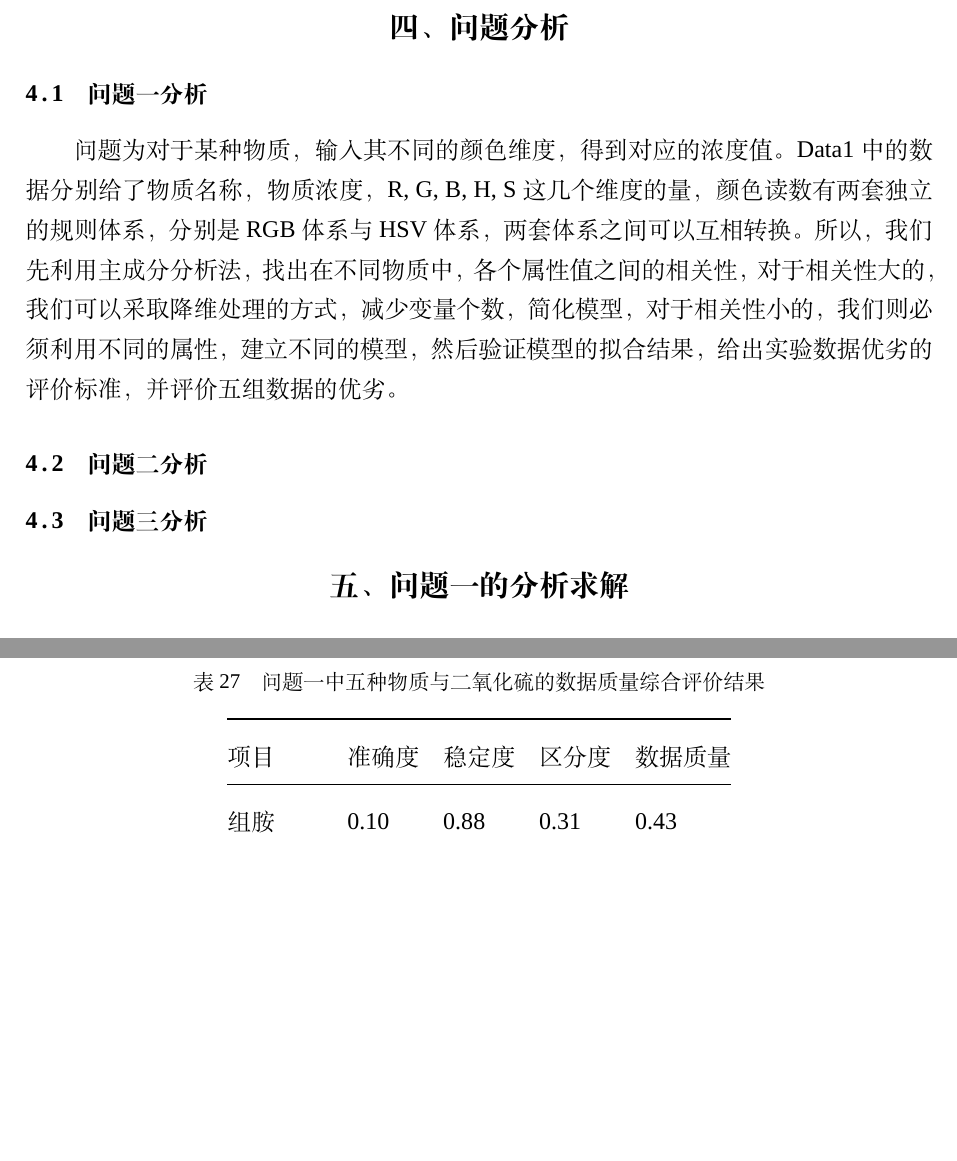
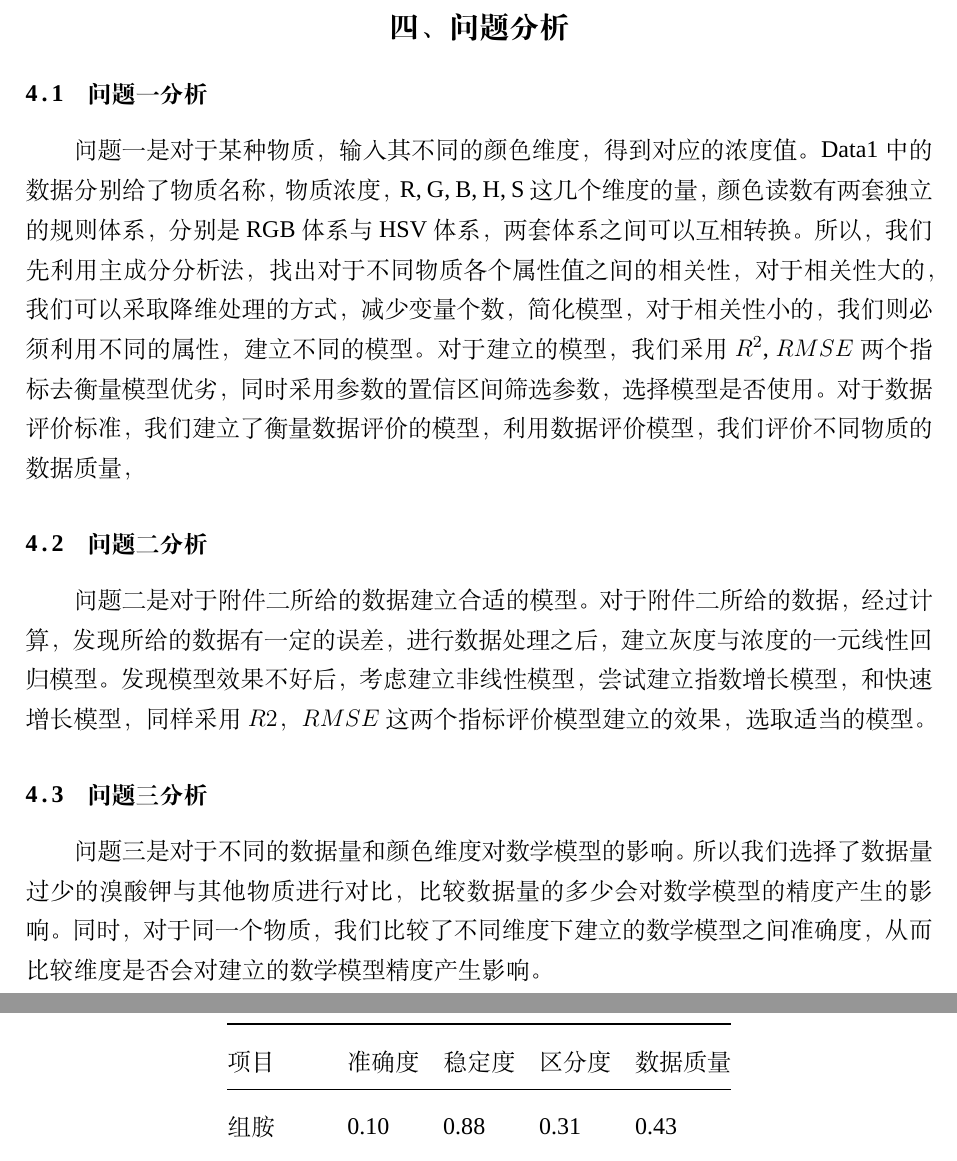
Before and after one commit to yuanjingsong/MCM_Homework, a LaTeX thesis (Paper.tex, which reads Chapters/问题分析.tex): two parts of pages 3 and 22 of 26 before the commit and two parts of pages 3 and 23 of 27 after it, joined at a grey line, cut so that both start at the same text, the shorter picture padded with empty space. Compiled offline with XeLaTeX; a missing font is replaced by an installed copy or a similar font.

Commit message:
问题分析写完了

```diff
--- a/Chapters/问题分析.tex
+++ b/Chapters/问题分析.tex
@@ -1,7 +1,19 @@
 \section{问题分析}
 \subsection{问题一分析}
-问题为对于某种物质，输入其不同的颜色维度，得到对应的浓度值。Data1中的数据分别给了物质名称，物质浓度，R, G, B, H, S 这几个维度的量，颜色读数有两套独立的规则体系，分别是RGB体系与HSV体系，两套体系之间可以互相转换。所以，我们先利用主成分分析法，找出在不同物质中，各个属性值之间的相关性，对于相关性大的，我们可以采取降维处理的方式，减少变量个数，简化模型，对于相关性小的，我们则必须利用不同的属性，建立不同的模型，然后验证模型的拟合结果，给出实验数据优劣的评价标准，并评价五组数据的优劣。
+问题一是对于某种物质，输入其不同的颜色维度，得到对应的浓度值。Data1中的数据分别给了物质名称，
+物质浓度，R, G, B, H, S 这几个维度的量，颜色读数有两套独立的规则体系，分别是RGB体系与HSV体系
+，两套体系之间可以互相转换。所以，我们先利用主成分分析法，找出对于不同物质各个属性值之间的相关性，
+对于相关性大的，我们可以采取降维处理的方式，减少变量个数，简化模型，对于相关性小的，我们则必须利用不同的属性，
+建立不同的模型。对于建立的模型，我们采用 $R^2$, $RMSE$两个指标去衡量模型优劣，同时采用参数的置信区间
+筛选参数，选择模型是否使用。
+对于数据评价标准，我们建立了衡量数据评价的模型，利用数据评价模型，我们评价不同物质的数据质量，
 
 \subsection{问题二分析}
+问题二是对于附件二所给的数据建立合适的模型。对于附件二所给的数据，经过计算，发现所给的数据有一定的误差，
+进行数据处理之后，建立灰度与浓度的一元线性回归模型。发现模型效果不好后，考虑建立非线性模型，尝试建立指数增长模型，
+和快速增长模型，同样采用$R2$，$RMSE$这两个指标评价模型建立的效果，选取适当的模型。
 
 \subsection{问题三分析}
+问题三是对于不同的数据量和颜色维度对数学模型的影响。所以我们选择了数据量过少的溴酸钾与其他物质进行
+对比，比较数据量的多少会对数学模型的精度产生的影响。同时，对于同一个物质，我们比较了不同维度下建立的
+数学模型之间准确度，从而比较维度是否会对建立的数学模型精度产生影响。
```
